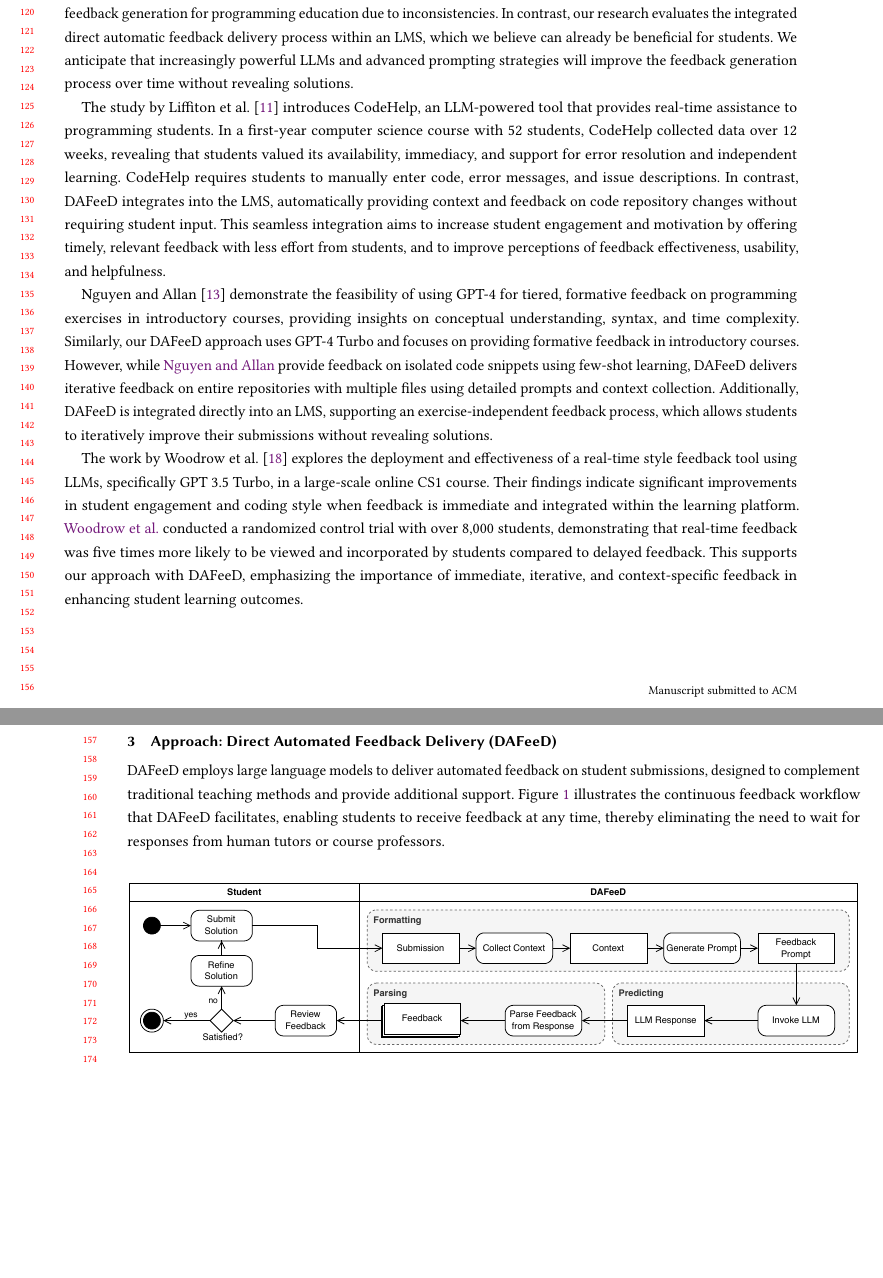
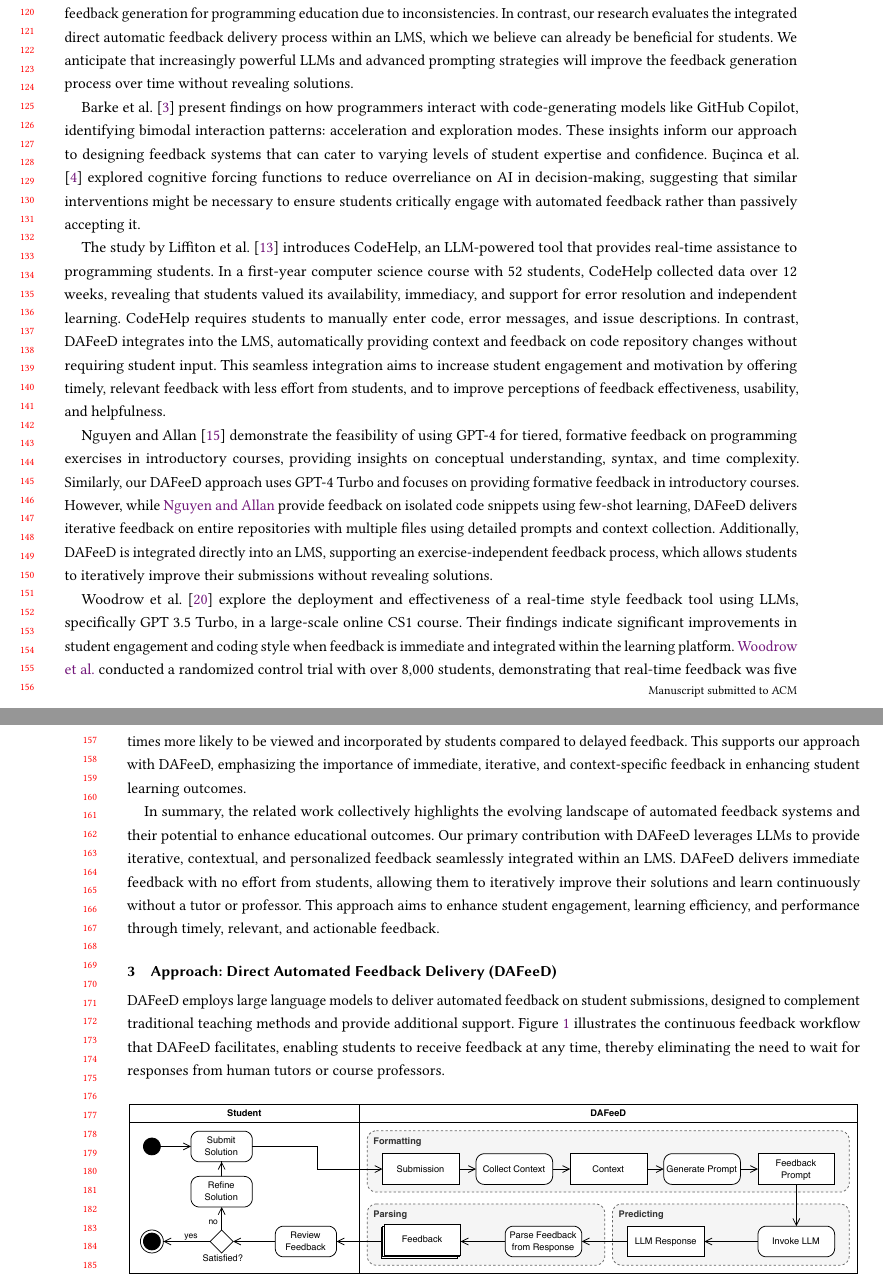
Before and after one commit to maximiliansoelch/2024-paper-athena, a LaTeX paper (main.tex): two parts of pages 3 and 4 of 13 before the commit and two parts of pages 3 and 4 of 14 after it, joined at a grey line, cut so that both start at the same text, the shorter picture padded with empty space. Compiled offline with pdfLaTeX.

Commit message:
update related work

```diff
--- a/main.tex
+++ b/main.tex
@@ -376,76 +374,68 @@ The work by \citet{azaiz:2024:FeedbackGenerationProgrammingExercises} highlights
 
 % Grounded copilot: How programmers interact with code-generating models.
 % \citet{barke:2023:GroundedCopilotHow}
-
+%
 % To trust or to think: Cognitive forcing functions can reduce overreliance on AI in AI-assisted decision-making.
 % \citet{bucinca:2021:TrustThinkCognitive}
+
+\citet{barke:2023:GroundedCopilotHow} present findings on how programmers interact with code-generating models like GitHub Copilot, identifying bimodal interaction patterns: acceleration and exploration modes. These insights inform our approach to designing feedback systems that can cater to varying levels of student expertise and confidence. \citet{bucinca:2021:TrustThinkCognitive} explored cognitive forcing functions to reduce overreliance on AI in decision-making, suggesting that similar interventions might be necessary to ensure students critically engage with automated feedback rather than passively accepting it.
 
 
 % > Large Language Models in Education %%%%%%%%%%%%%%%%%%%%%%%%%%%%%%%%%%%%%%%%%%%%%
 
 % Programming Is Hard - Or at Least It Used to Be: Educational Opportunities and Challenges of AI Code Generation
 % \citet{becker:2023:ProgrammingHardLeast}
+% Felix: Won't include (for now)
 
 % Studying the effect of AI Code Generators on Supporting Novice Learners in Introductory Programming
 % \citet{kazemitabaar:2023:StudyingEffectAIa
+% Felix: Won't include (for now)
 
 % Exploring the Responses of Large Language Models to Beginner Programmers’ Help Requests
 % \citet{hellas:2023:ExploringResponsesLargea}
+% Felix: Won't include (for now)
 
 % How Novices Use LLM-based Code Generators to Solve CS1 Coding Tasks in a Self-Paced Learning Environment
 % \citet{kazemitabaar:2024:HowNovicesUse}
+% Felix: Won't include (for now)
 
 % Investigating the Potential of GPT-3 in Providing Feedback for Programming Assessments
 % \citet{balse:2023:InvestigatingPotentialGPT3}
+% Felix: Won't include (for now)
 
 % Using Large Language Models to Enhance Programming Error Messages
 % \citet{leinonen:2023:UsingLargeLanguagea}
+% Felix: Won't include (for now)
 
 % Next-Step Hint Generation for Introductory Programming Using Large Language Models
 % \citet{roest:2024:NextStepHintGeneration}
+% Felix: Won't include (for now)
 
 % Design principles for generating and presenting automated formative feedback on code quality using software metrics
 % \citet{vandenaker:2024:DesignPrinciplesGeneratingb}
+% Felix: Won't include (for now)
+
+% PyDex: Repairing Bugs in Introductory Python Assignments using LLMs
+% \citet{zhang:2024:PyDexRepairingBugs}
+% Felix: Won't include (for now)
 
 % !! CodeHelp: Using Large Language Models with Guardrails for Scalable Support in Programming Classes
 % Mark Liffiton, Brad E Sheese, Jaromir Savelka, and Paul Denny. [n. d.]. CodeHelp: Using Large Language Models with Guardrails for Scalable Support in Programming Classes. In Proceedings of the 23rd Koli Calling International Conference on Computing Education Research (New York, NY, USA, 2024-02-06) (Koli Calling ’23). Association for Computing Machinery, 1–11.
 The study by \citet{liffiton:2024:CodeHelpUsingLarge} introduces CodeHelp, an LLM-powered tool that provides real-time assistance to programming students. In a first-year computer science course with 52 students, CodeHelp collected data over 12 weeks, revealing that students valued its availability, immediacy, and support for error resolution and independent learning. CodeHelp requires students to manually enter code, error messages, and issue descriptions. In contrast, DAFeeD integrates into the LMS, automatically providing context and feedback on code repository changes without requiring student input. This seamless integration aims to increase student engagement and motivation by offering timely, relevant feedback with less effort from students, and to improve perceptions of feedback effectiveness, usability, and helpfulness.
 
 
-
 % !!! Using GPT-4 to Provide Tiered, Formative Code Feedback
 % Ha Nguyen and Vicki Allan. [n. d.]. Using GPT-4 to Provide Tiered, Formative Code Feedback. In Proceedings of the 55th ACM Technical Symposium on Computer Science Education V. 1 (New York, NY, USA, 2024-03-07) (SIGCSE 2024). Association for Computing Machinery, 958–964.
 \citet{nguyen:2024:UsingGPT4Providea} demonstrate the feasibility of using GPT-4 for tiered, formative feedback on programming exercises in introductory courses, providing insights on conceptual understanding, syntax, and time complexity. Similarly, our DAFeeD approach uses GPT-4 Turbo and focuses on providing formative feedback in introductory courses. However, while \citeauthor{nguyen:2024:UsingGPT4Providea} provide feedback on isolated code snippets using few-shot learning, DAFeeD delivers iterative feedback on entire repositories with multiple files using detailed prompts and context collection. Additionally, DAFeeD is integrated directly into an LMS, supporting an exercise-independent feedback process, which allows students to iteratively improve their submissions without revealing solutions.
 
-% Similarities:
-%  - Gives formative feedback on programming exercises
-%  - Focuses also on introductory courses (they evaluated on algorithm tasks, we on a introduction to software engineering task)
-%  - They used GPT-4 which is similar to GPT-4 Turbo which we are using
-
-% Differences:
-%  - Our approach is integrated into an LMS directly with multiple exercise types, not just programming
-%  - We focus primarily on the integrated feedback delivery process for students to improve their submission iteratively before the deadline
-%  - They give feedback on a code snippet, we give feedback on a whole repository with multiple files
-%  - They include two sample solution in the prompt (few-shot learning), we do it zero shot with a more detailed prompt and context collection involving further LLM invocations)
-%  - We do not reveal solutions to students
-
-
 
 % !!! AI Teaches the Art of Elegant Coding: Timely, Fair, and Helpful Style Feedback in a Global Course
 % \citet{woodrow:2024:AITeachesArta}
-The work by \citet{woodrow:2024:AITeachesArt} explores the deployment and effectiveness of a real-time style feedback tool using LLMs, specifically GPT 3.5 Turbo, in a large-scale online CS1 course. Their findings indicate significant improvements in student engagement and coding style when feedback is immediate and integrated within the learning platform. \citeauthor{woodrow:2024:AITeachesArt} conducted a randomized control trial with over 8,000 students, demonstrating that real-time feedback was five times more likely to be viewed and incorporated by students compared to delayed feedback. This supports our approach with DAFeeD, emphasizing the importance of immediate, iterative, and context-specific feedback in enhancing student learning outcomes.
-
-% Similarities:
-% - :)
-
-% Differences:
-% - They focus on style feedback (elegant, maintainable, and comprehensible) while we focus on formative feedback in general
+\citet{woodrow:2024:AITeachesArt} explore the deployment and effectiveness of a real-time style feedback tool using LLMs, specifically GPT 3.5 Turbo, in a large-scale online CS1 course. Their findings indicate significant improvements in student engagement and coding style when feedback is immediate and integrated within the learning platform. \citeauthor{woodrow:2024:AITeachesArt} conducted a randomized control trial with over 8,000 students, demonstrating that real-time feedback was five times more likely to be viewed and incorporated by students compared to delayed feedback. This supports our approach with DAFeeD, emphasizing the importance of immediate, iterative, and context-specific feedback in enhancing student learning outcomes.
 
 
+In summary, the related work collectively highlights the evolving landscape of automated feedback systems and their potential to enhance educational outcomes. Our primary contribution with DAFeeD leverages LLMs to provide iterative, contextual, and personalized feedback seamlessly integrated within an LMS. DAFeeD delivers immediate feedback with no effort from students, allowing them to iteratively improve their solutions and learn continuously without a tutor or professor. This approach aims to enhance student engagement, learning efficiency, and performance through timely, relevant, and actionable feedback.
 
-
-% PyDex: Repairing Bugs in Introductory Python Assignments using LLMs
-% \citet{zhang:2024:PyDexRepairingBugs}
 
 %\newpage
 \section{Approach: Direct Automated Feedback Delivery (DAFeeD)} % 1 page
```
Also changed, not shown: main.tex (10 more changed lines).
